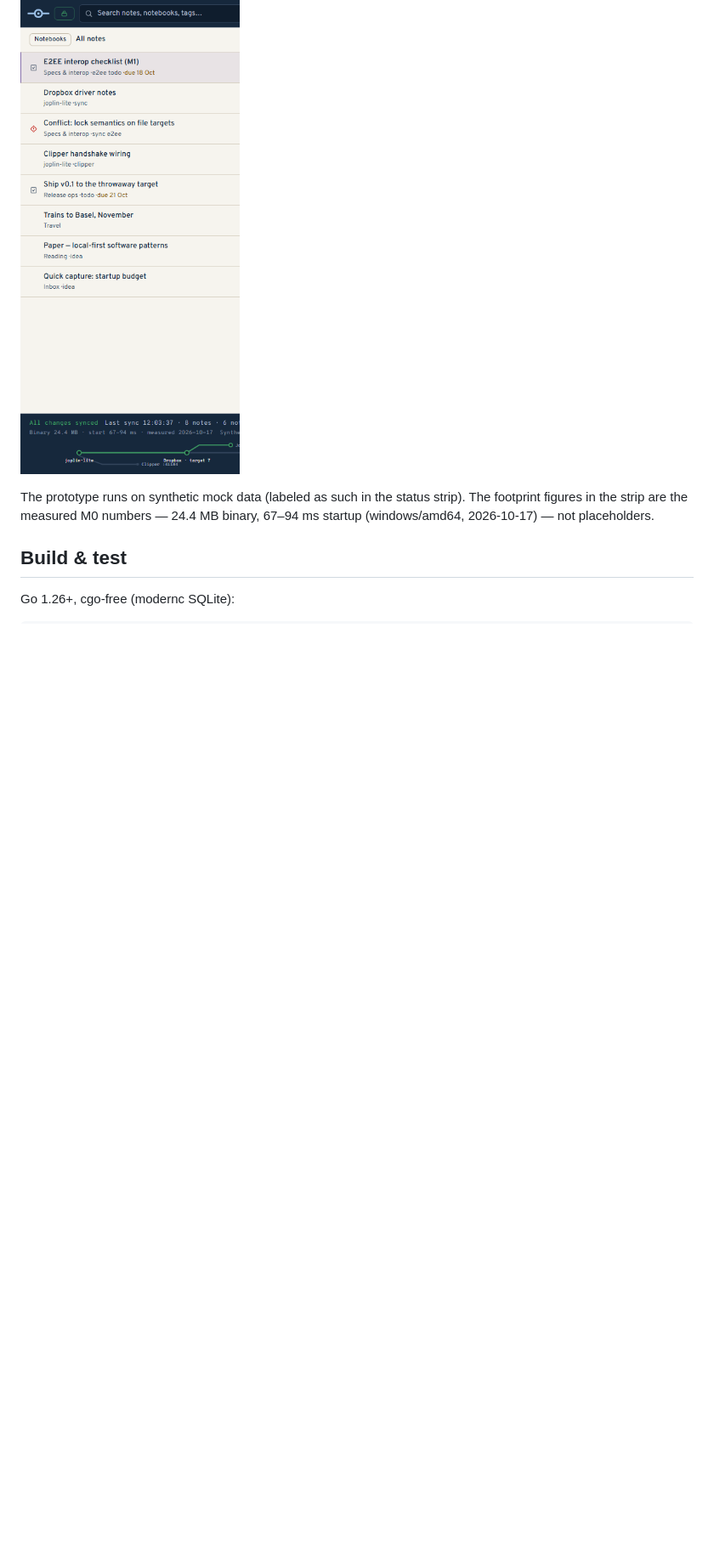
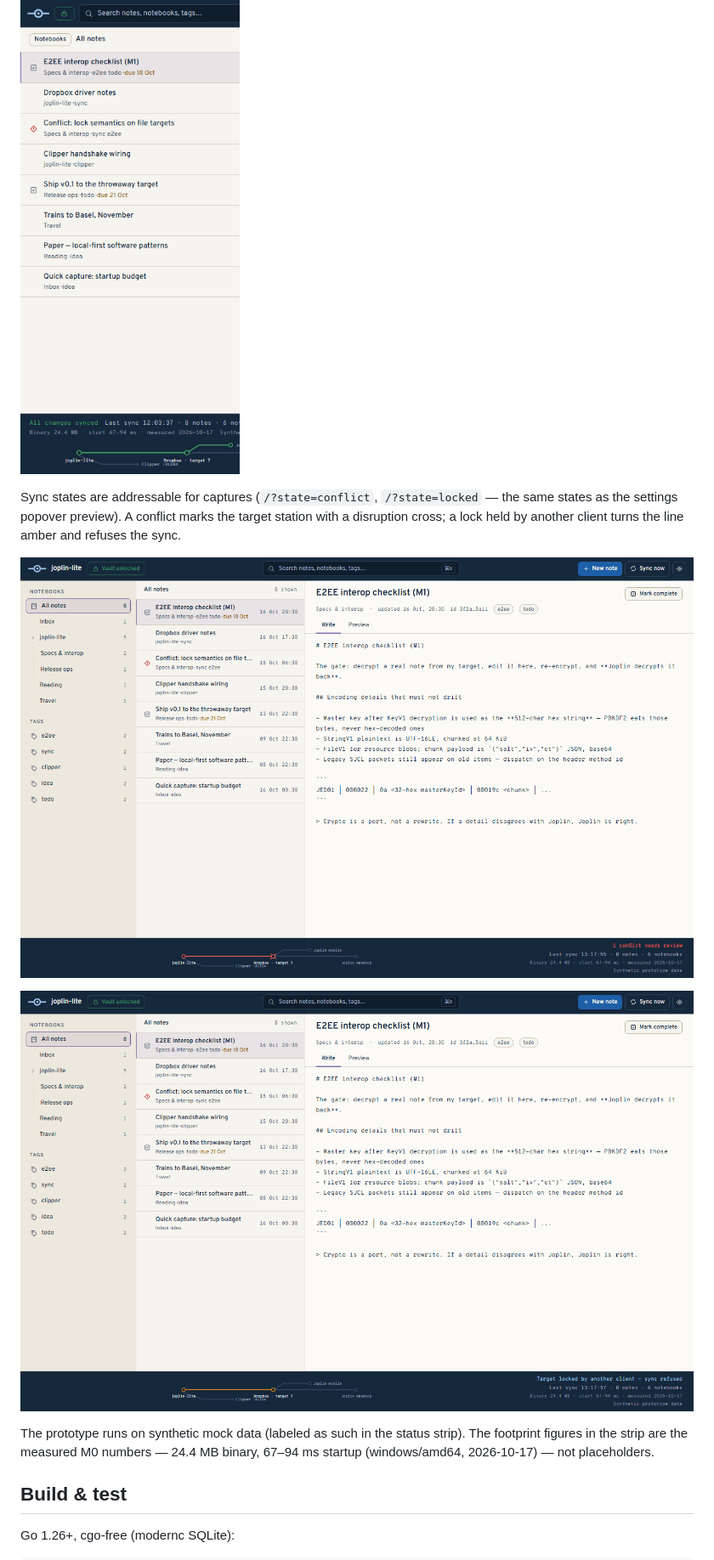
Before and after one commit to lsj5031/joplin-lite, a Markdown page: README.md, the part around the change. Shown at 85% size. Rendered like a GitHub page; pictures changed too: docs/screenshots/state-conflict.png (added), docs/screenshots/state-locked.png (added); blank space fills up the shorter version.

```diff
--- a/README.md
+++ b/README.md
@@ -21,6 +21,14 @@ Below 1024px the shell collapses to single views and the status strip stacks, so
 sync line stays full width.
 
 ![joplin-lite workspace — narrow](docs/screenshots/workspace-narrow.png)
+
+Sync states are addressable for captures (`/?state=conflict`, `/?state=locked` — the same
+states as the settings popover preview). A conflict marks the target station with a
+disruption cross; a lock held by another client turns the line amber and refuses the sync.
+
+![Conflict state — disruption cross on the sync line](docs/screenshots/state-conflict.png)
+
+![Target locked state — sync refused](docs/screenshots/state-locked.png)
 
 The prototype runs on synthetic mock data (labeled as such in the status strip). The
 footprint figures in the strip are the measured M0 numbers — 24.4 MB binary,
```
Also changed, not shown: INTENT.md (+7 -1 lines), 1 other file.
